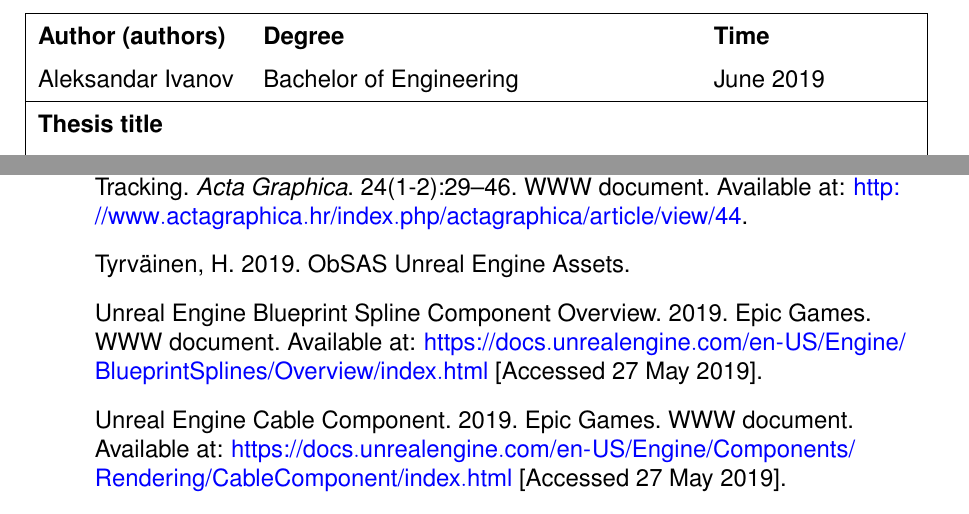
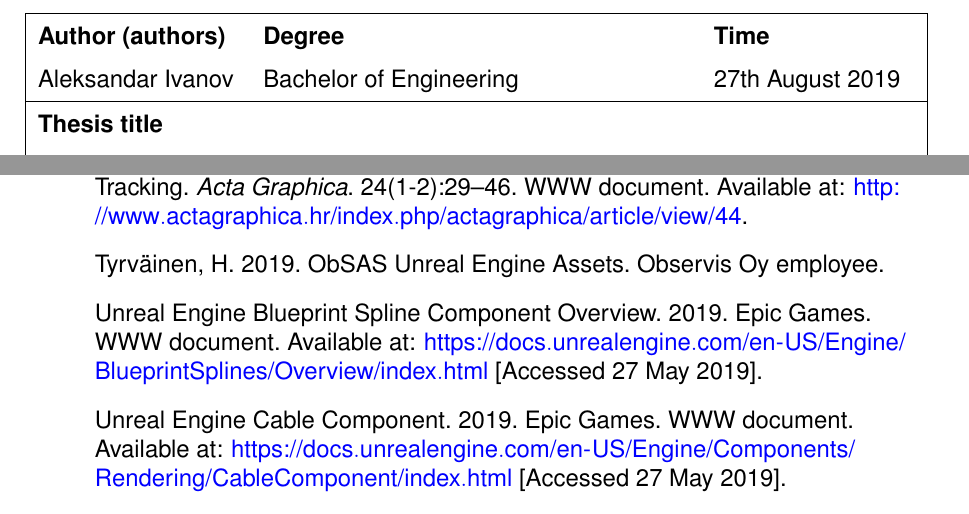
Before and after one commit to Smiche/thesis, a LaTeX thesis (thesis.tex, which reads references.bib): two parts of pages 2 and 54 of 55, joined at a grey line, cut so that both start at the same text. Compiled offline with pdfLaTeX; a missing font is replaced by an installed copy or a similar font.

Commit message:
finalizing

```diff
--- a/references.bib
+++ b/references.bib
@@ -389,8 +389,8 @@
 }
 @document{obsas-assets,
 	author		 ={Hannu Tyrväinen},
-	title        = {ObSAS Unreal Engine Assets},
-	publisher    = {Observis Oy},
+	title        = {ObSAS Unreal Engine Assets. Observis Oy employee},
+	publisher    = {Observis Oy Employee},
 	date         = {2019},
 	year	= 2019,
 	keywords     = {trusted}
--- a/thesis.tex
+++ b/thesis.tex
@@ -253,7 +253,7 @@ August\or September\or October\or November\or December\fi
     \begin{tabularx}{\linewidth}{|XXXX|}
       \hline
 	   \textbf{Author (authors)} &  \textbf{Degree} &  & \textbf{Time} \\
-	   Aleksandar Ivanov &  \multicolumn{2}{l}{Bachelor of Engineering} & June 2019 \\
+	   Aleksandar Ivanov &  \multicolumn{2}{l}{Bachelor of Engineering} & 27th August 2019 \\
 	   \hline
 	   \textbf{Thesis title} & & & \\
 	   \multicolumn{3}{|l}{Educational AR/VR Systems for Military Projects} & \pageref{LastPage} pages\\
```
Also changed, not shown: thesis.bbl, 2 other files.
